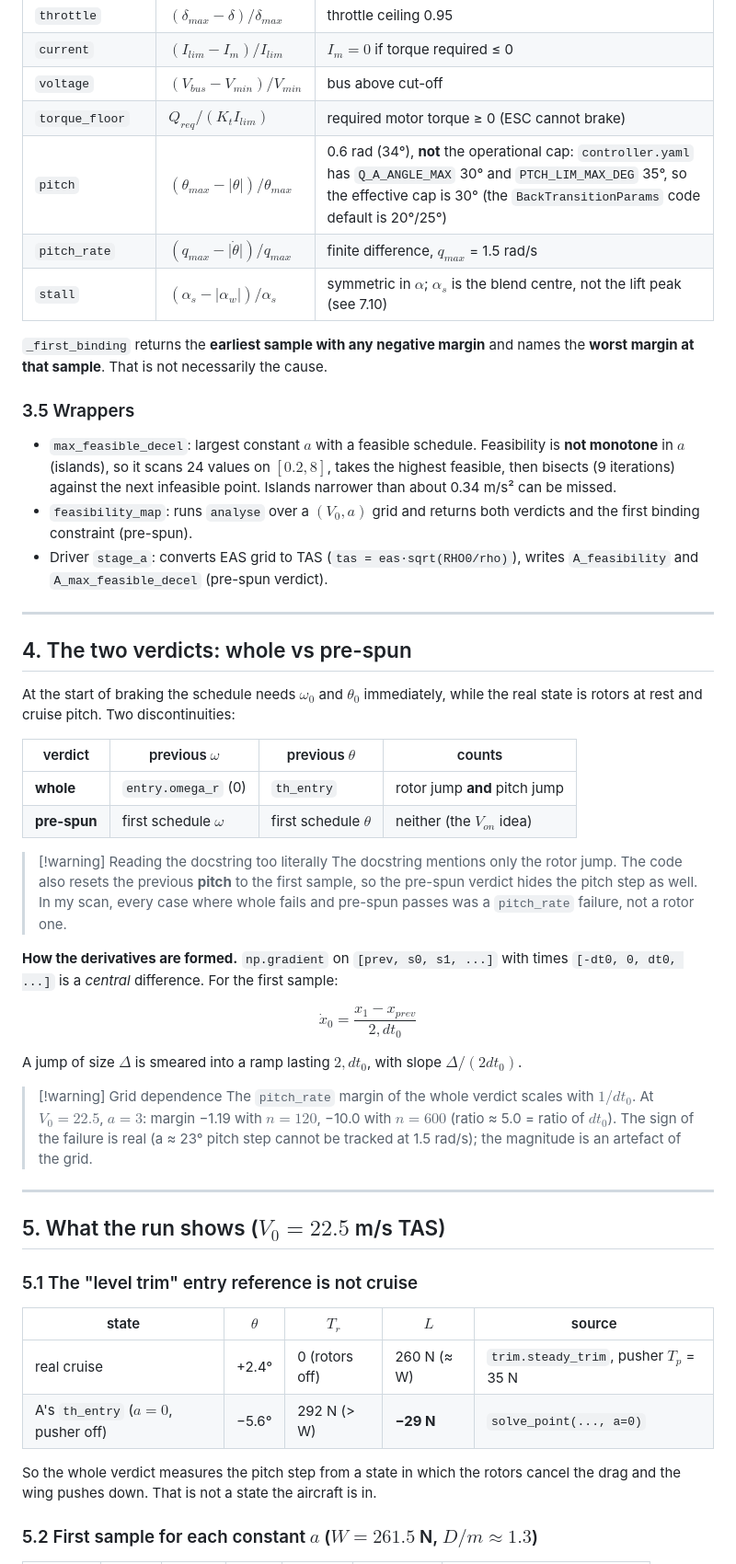
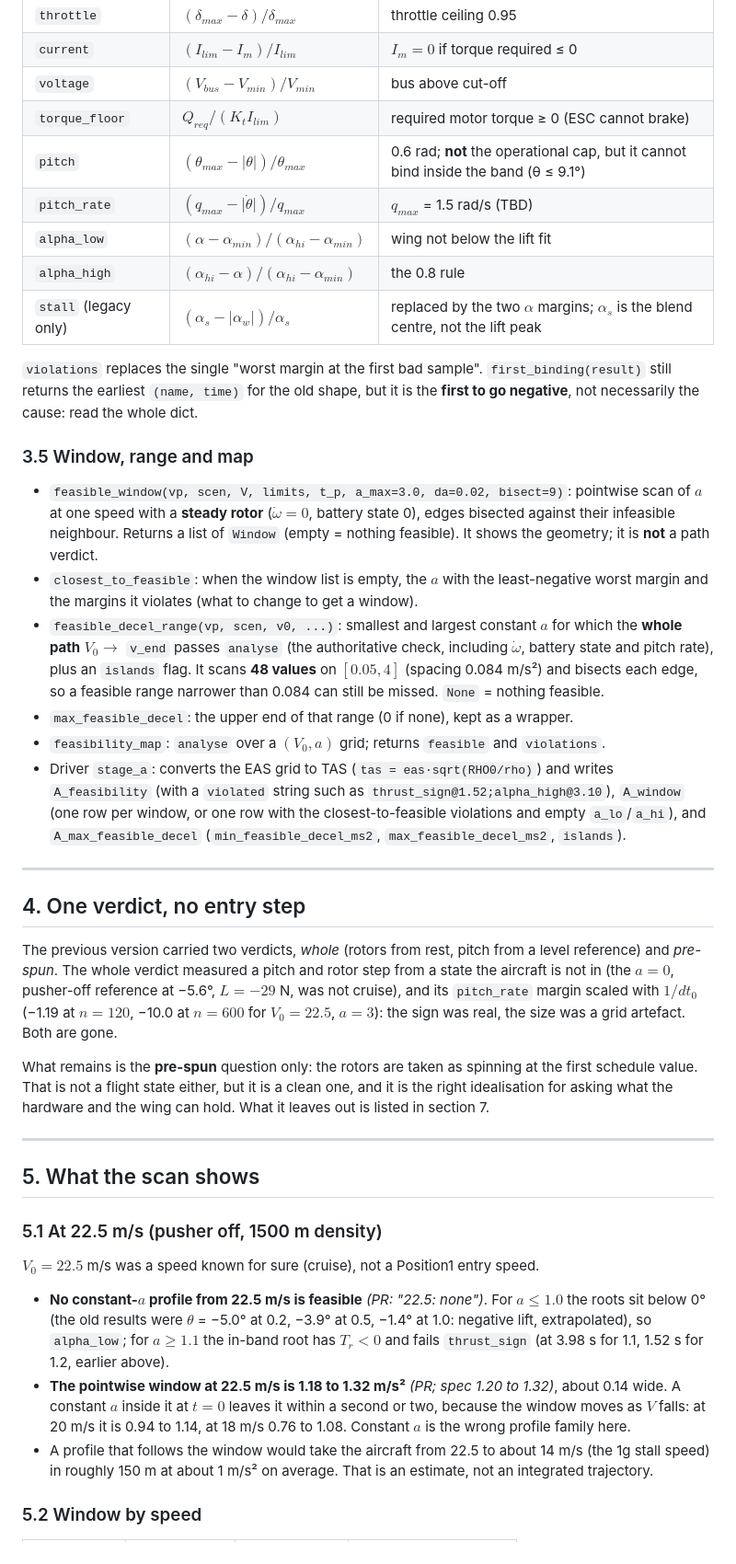
Before and after one commit to harshabose/sagetrans, a Markdown page: docs/zero_loss.py.md, the part around one of its changes. Shown at 92% size. GitHub-like rendering.

```diff
--- a/docs/zero_loss.py.md
+++ b/docs/zero_loss.py.md
@@ -108,53 +135,42 @@ Positive means OK. An unsolved sample gets $-1$ in every margin.
 |`current`|$(I_{lim} - I_m)/I_{lim}$|$I_m = 0$ if torque required ≤ 0|
 |`voltage`|$(V_{bus} - V_{min})/V_{min}$|bus above cut-off|
 |`torque_floor`|$Q_{req}/(K_t I_{lim})$|required motor torque ≥ 0 (ESC cannot brake)|
-|`pitch`|$(\theta_{max} - \lvert\theta\rvert)/\theta_{max}$|0.6 rad (34°), **not** the operational cap: `controller.yaml` has `Q_A_ANGLE_MAX` 30° and `PTCH_LIM_MAX_DEG` 35°, so the effective cap is 30° (the `BackTransitionParams` code default is 20°/25°)|
-|`pitch_rate`|$(q_{max} - \lvert\dot\theta\rvert)/q_{max}$|finite difference, $q_{max}$ = 1.5 rad/s|
-|`stall`|$(\alpha_s - \lvert\alpha_w\rvert)/\alpha_s$|symmetric in $\alpha$; $\alpha_s$ is the blend centre, not the lift peak (see 7.10)|
+|`pitch`|$(\theta_{max} - \lvert\theta\rvert)/\theta_{max}$|0.6 rad; **not** the operational cap, but it cannot bind inside the band (θ ≤ 9.1°)|
+|`pitch_rate`|$(q_{max} - \lvert\dot\theta\rvert)/q_{max}$|$q_{max}$ = 1.5 rad/s (TBD)|
+|`alpha_low`|$(\alpha - \alpha_{min})/(\alpha_{hi} - \alpha_{min})$|wing not below the lift fit|
+|`alpha_high`|$(\alpha_{hi} - \alpha)/(\alpha_{hi} - \alpha_{min})$|the 0.8 rule|
+|`stall` (legacy only)|$(\alpha_s - \lvert\alpha_w\rvert)/\alpha_s$|replaced by the two $\alpha$ margins; $\alpha_s$ is the blend centre, not the lift peak|
 
-`_first_binding` returns the **earliest sample with any negative margin** and names the **worst margin at that sample**. That is not necessarily the cause.
+`violations` replaces the single "worst margin at the first bad sample". `first_binding(result)` still returns the earliest `(name, time)` for the old shape, but it is the **first to go negative**, not necessarily the cause: read the whole dict.
 
-### 3.5 Wrappers
+### 3.5 Window, range and map
 
-- `max_feasible_decel`: largest constant $a$ with a feasible schedule. Feasibility is **not monotone** in $a$ (islands), so it scans 24 values on $[0.2, 8]$, takes the highest feasible, then bisects (9 iterations) against the next infeasible point. Islands narrower than about 0.34 m/s² can be missed.
-- `feasibility_map`: runs `analyse` over a $(V_0, a)$ grid and returns both verdicts and the first binding constraint (pre-spun).
-- Driver `stage_a`: converts EAS grid to TAS (`tas = eas·sqrt(RHO0/rho)`), writes `A_feasibility` and `A_max_feasible_decel` (pre-spun verdict).
+- `feasible_window(vp, scen, V, limits, t_p, a_max=3.0, da=0.02, bisect=9)`: pointwise scan of $a$ at one speed with a **steady rotor** ($\dot\omega = 0$, battery state 0), edges bisected against their infeasible neighbour. Returns a list of `Window` (empty = nothing feasible). It shows the geometry; it is **not** a path verdict.
+- `closest_to_feasible`: when the window list is empty, the $a$ with the least-negative worst margin and the margins it violates (what to change to get a window).
+- `feasible_decel_range(vp, scen, v0, ...)`: smallest and largest constant $a$ for which the **whole path** $V_0 \to$ `v_end` passes `analyse` (the authoritative check, including $\dot\omega$, battery state and pitch rate), plus an `islands` flag. It scans **48 values** on $[0.05, 4]$ (spacing 0.084 m/s²) and bisects each edge, so a feasible range narrower than 0.084 can still be missed. `None` = nothing feasible.
+- `max_feasible_decel`: the upper end of that range (0 if none), kept as a wrapper.
+- `feasibility_map`: `analyse` over a $(V_0, a)$ grid; returns `feasible` and `violations`.
+- Driver `stage_a`: converts the EAS grid to TAS (`tas = eas·sqrt(RHO0/rho)`) and writes `A_feasibility` (with a `violated` string such as `thrust_sign@1.52;alpha_high@3.10`), `A_window` (one row per window, or one row with the closest-to-feasible violations and empty `a_lo`/`a_hi`), and `A_max_feasible_decel` (`min_feasible_decel_ms2`, `max_feasible_decel_ms2`, `islands`).
 
 ---
 
-## 4. The two verdicts: whole vs pre-spun
+## 4. One verdict, no entry step
 
-At the start of braking the schedule needs $\omega_0$ and $\theta_0$ immediately, while the real state is rotors at rest and cruise pitch. Two discontinuities:
+The previous version carried two verdicts, *whole* (rotors from rest, pitch from a level reference) and *pre-spun*. The whole verdict measured a pitch and rotor step from a state the aircraft is not in (the $a = 0$, pusher-off reference at −5.6°, $L = -29$ N, was not cruise), and its `pitch_rate` margin scaled with $1/dt_0$ (−1.19 at $n = 120$, −10.0 at $n = 600$ for $V_0 = 22.5$, $a = 3$): the sign was real, the size was a grid artefact. Both are gone.
 
-|verdict|previous $\omega$|previous $\theta$|counts|
-|---|---|---|---|
-|**whole**|`entry.omega_r` (0)|`th_entry`|rotor jump **and** pitch jump|
-|**pre-spun**|first schedule $\omega$|first schedule $\theta$|neither (the $V_{on}$ idea)|
-
-> [!warning] Reading the docstring too literally The docstring mentions only the rotor jump.
-> The code also resets the previous **pitch** to the first sample, so the pre-spun verdict hides the pitch step as well. In my scan, every case where whole fails and pre-spun passes was a `pitch_rate` failure, not a rotor one.
-
-**How the derivatives are formed.** `np.gradient` on `[prev, s0, s1, ...]` with times `[-dt0, 0, dt0, ...]` is a _central_ difference. For the first sample:
-
-$$\dot x_0 = \frac{x_1 - x_{prev}}{2,dt_0}$$
-
-A jump of size $\Delta$ is smeared into a ramp lasting $2,dt_0$, with slope $\Delta/(2dt_0)$.
-
-> [!warning] Grid dependence The `pitch_rate` margin of the whole verdict scales with $1/dt_0$.
-> At $V_0 = 22.5$, $a = 3$: margin −1.19 with $n = 120$, −10.0 with $n = 600$ (ratio ≈ 5.0 = ratio of $dt_0$). The sign of the failure is real (a ≈ 23° pitch step cannot be tracked at 1.5 rad/s); the magnitude is an artefact of the grid.
+What remains is the **pre-spun** question only: the rotors are taken as spinning at the first schedule value. That is not a flight state either, but it is a clean one, and it is the right idealisation for asking what the hardware and the wing can hold. What it leaves out is listed in section 7.
 
 ---
 
-## 5. What the run shows ($V_0 = 22.5$ m/s TAS)
+## 5. What the scan shows
 
-### 5.1 The "level trim" entry reference is not cruise
+### 5.1 At 22.5 m/s (pusher off, 1500 m density)
 
-|state|$\theta$|$T_r$|$L$|source|
-|---|---|---|---|---|
-|real cruise|+2.4°|0 (rotors off)|260 N (≈ W)|`trim.steady_trim`, pusher $T_p$ = 35 N|
-|A's `th_entry` ($a = 0$, pusher off)|−5.6°|292 N (> W)|**−29 N**|`solve_point(..., a=0)`|
+$V_0 = 22.5$ m/s was a speed known for sure (cruise), not a Position1 entry speed.
 
-So the whole verdict measures the pitch step from a state in which the rotors cancel the drag and the wing pushes down. That is not a state the aircraft is in.
+- **No constant-$a$ profile from 22.5 m/s is feasible** *(PR: "22.5: none")*. For $a \le 1.0$ the roots sit below 0° (the old results were $\theta$ = −5.0° at 0.2, −3.9° at 0.5, −1.4° at 1.0: negative lift, extrapolated), so `alpha_low`; for $a \ge 1.1$ the in-band root has $T_r < 0$ and fails `thrust_sign` (at 3.98 s for 1.1, 1.52 s for 1.2, earlier above).
+- **The pointwise window at 22.5 m/s is 1.18 to 1.32 m/s²** *(PR; spec 1.20 to 1.32)*, about 0.14 wide. A constant $a$ inside it at $t = 0$ leaves it within a second or two, because the window moves as $V$ falls: at 20 m/s it is 0.94 to 1.14, at 18 m/s 0.76 to 1.08. Constant $a$ is the wrong profile family here.
+- A profile that follows the window would take the aircraft from 22.5 to about 14 m/s (the 1g stall speed) in roughly 150 m at about 1 m/s² on average. That is an estimate, not an integrated trajectory.
 
-### 5.2 First sample for each constant $a$ ($W = 261.5$ N, $D/m \approx 1.3$)
+### 5.2 Window by speed
 
```
Also changed, not shown: other parts of docs/zero_loss.py.md (+141 -207 lines).
